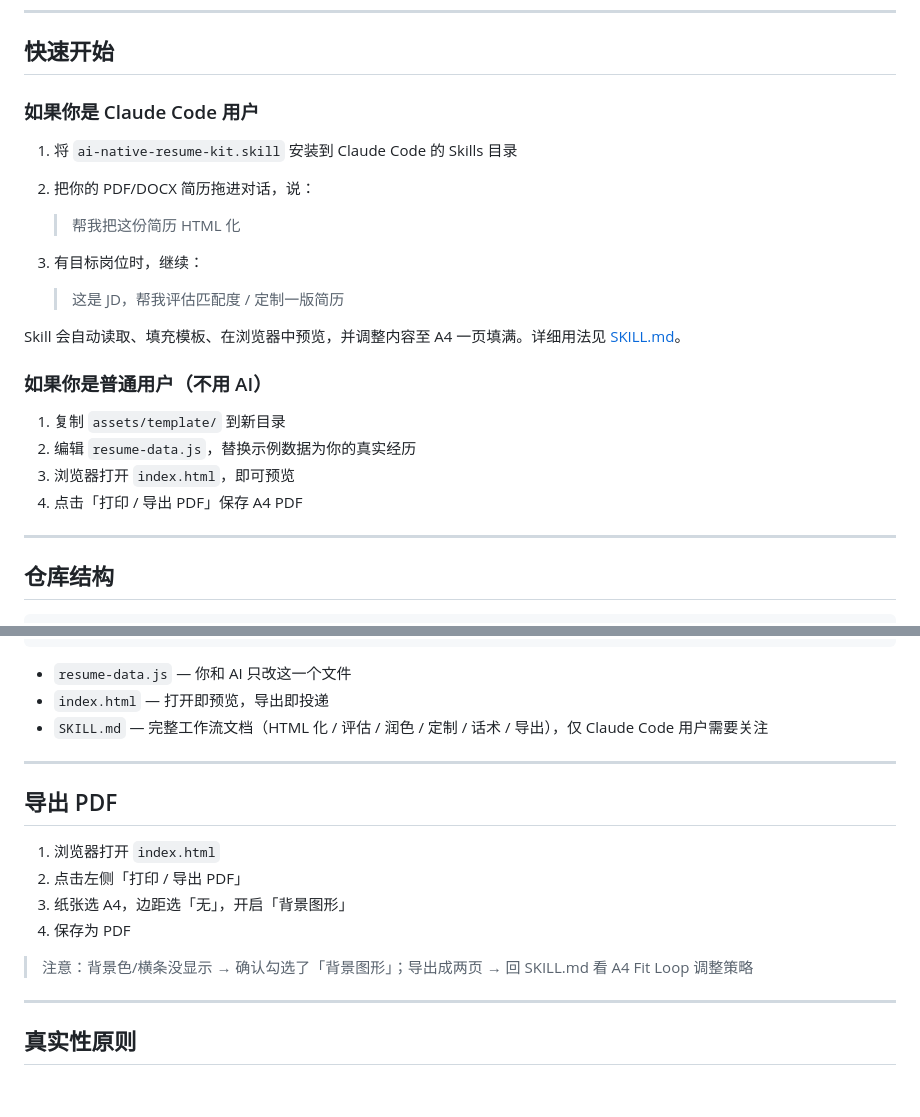
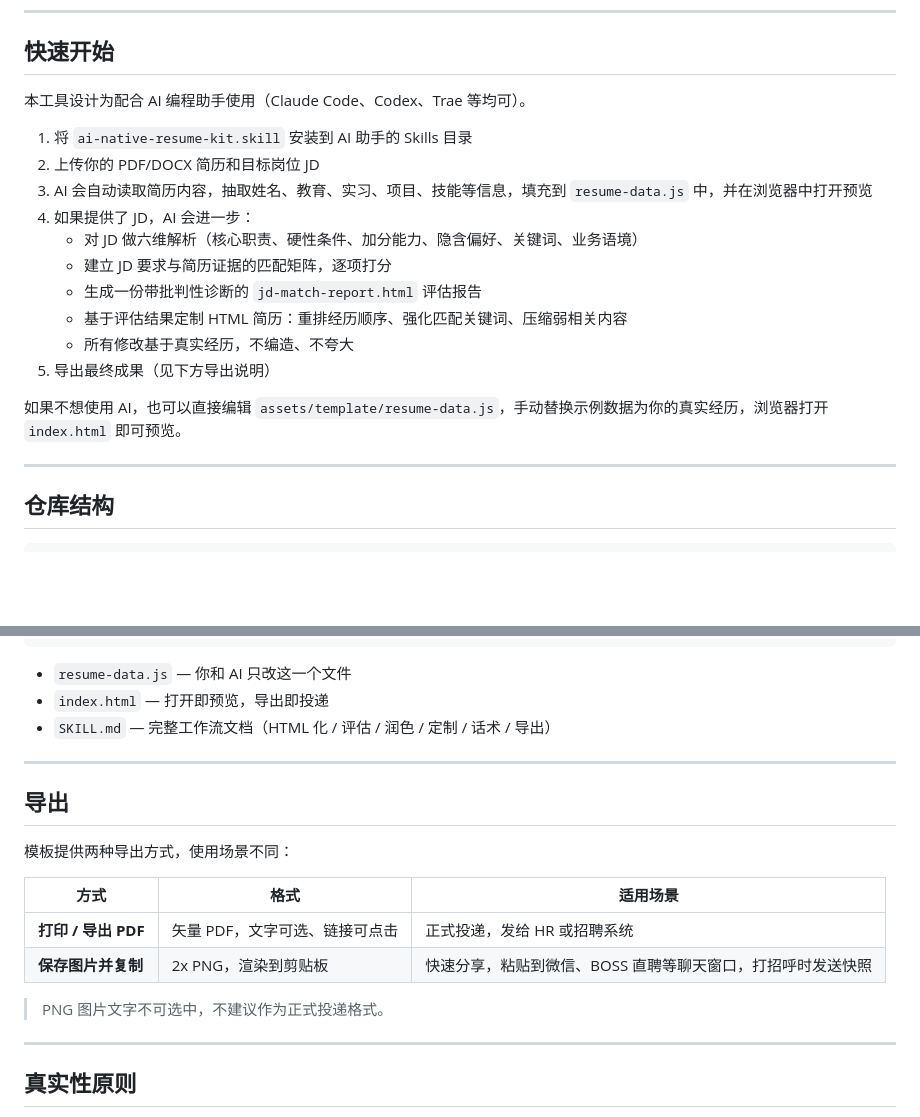
Before and after one commit to Uzimelow/ai-native-resume-kit, a Markdown page: README.md, 2 parts joined by grey strips. Rendered like a GitHub page; blank space fills up the shorter version.

Commit message:
Update README: generalize AI tool references, expand usage flow, clarify export scenarios

```diff
--- a/README.md
+++ b/README.md
@@ -21,25 +21,20 @@
 
 ## 快速开始
 
-### 如果你是 Claude Code 用户
+本工具设计为配合 AI 编程助手使用（Claude Code、Codex、Trae 等均可）。
 
-1. 将 `ai-native-resume-kit.skill` 安装到 Claude Code 的 Skills 目录
-2. 把你的 PDF/DOCX 简历拖进对话，说：
+1. 将 `ai-native-resume-kit.skill` 安装到 AI 助手的 Skills 目录
+2. 上传你的 PDF/DOCX 简历和目标岗位 JD
+3. AI 会自动读取简历内容，抽取姓名、教育、实习、项目、技能等信息，填充到 `resume-data.js` 中，并在浏览器中打开预览
+4. 如果提供了 JD，AI 会进一步：
+   - 对 JD 做六维解析（核心职责、硬性条件、加分能力、隐含偏好、关键词、业务语境）
+   - 建立 JD 要求与简历证据的匹配矩阵，逐项打分
+   - 生成一份带批判性诊断的 `jd-match-report.html` 评估报告
+   - 基于评估结果定制 HTML 简历：重排经历顺序、强化匹配关键词、压缩弱相关内容
+   - 所有修改基于真实经历，不编造、不夸大
+5. 导出最终成果（见下方导出说明）
 
-   > 帮我把这份简历 HTML 化
-
-3. 有目标岗位时，继续：
-
-   > 这是 JD，帮我评估匹配度 / 定制一版简历
-
-Skill 会自动读取、填充模板、在浏览器中预览，并调整内容至 A4 一页填满。详细用法见 [SKILL.md](SKILL.md)。
-
-### 如果你是普通用户（不用 AI）
-
-1. 复制 `assets/template/` 到新目录
-2. 编辑 `resume-data.js`，替换示例数据为你的真实经历
-3. 浏览器打开 `index.html`，即可预览
-4. 点击「打印 / 导出 PDF」保存 A4 PDF
+如果不想使用 AI，也可以直接编辑 `assets/template/resume-data.js`，手动替换示例数据为你的真实经历，浏览器打开 `index.html` 即可预览。
 
 ---
 
@@ -64,18 +59,20 @@ Skill 会自动读取、填充模板、在浏览器中预览，并调整内容
 
 - `resume-data.js` — 你和 AI 只改这一个文件
 - `index.html` — 打开即预览，导出即投递
-- `SKILL.md` — 完整工作流文档（HTML 化 / 评估 / 润色 / 定制 / 话术 / 导出），仅 Claude Code 用户需要关注
+- `SKILL.md` — 完整工作流文档（HTML 化 / 评估 / 润色 / 定制 / 话术 / 导出）
 
 ---
 
-## 导出 PDF
+## 导出
 
-1. 浏览器打开 `index.html`
-2. 点击左侧「打印 / 导出 PDF」
-3. 纸张选 A4，边距选「无」，开启「背景图形」
-4. 保存为 PDF
+模板提供两种导出方式，使用场景不同：
 
-> 注意：背景色/横条没显示 → 确认勾选了「背景图形」；导出成两页 → 回 SKILL.md 看 A4 Fit Loop 调整策略
+| 方式 | 格式 | 适用场景 |
+|------|------|---------|
+| **打印 / 导出 PDF** | 矢量 PDF，文字可选、链接可点击 | 正式投递，发给 HR 或招聘系统 |
+| **保存图片并复制** | 2x PNG，渲染到剪贴板 | 快速分享，粘贴到微信、BOSS 直聘等聊天窗口，打招呼时发送快照 |
+
+> PNG 图片文字不可选中，不建议作为正式投递格式。
 
 ---
 
```
